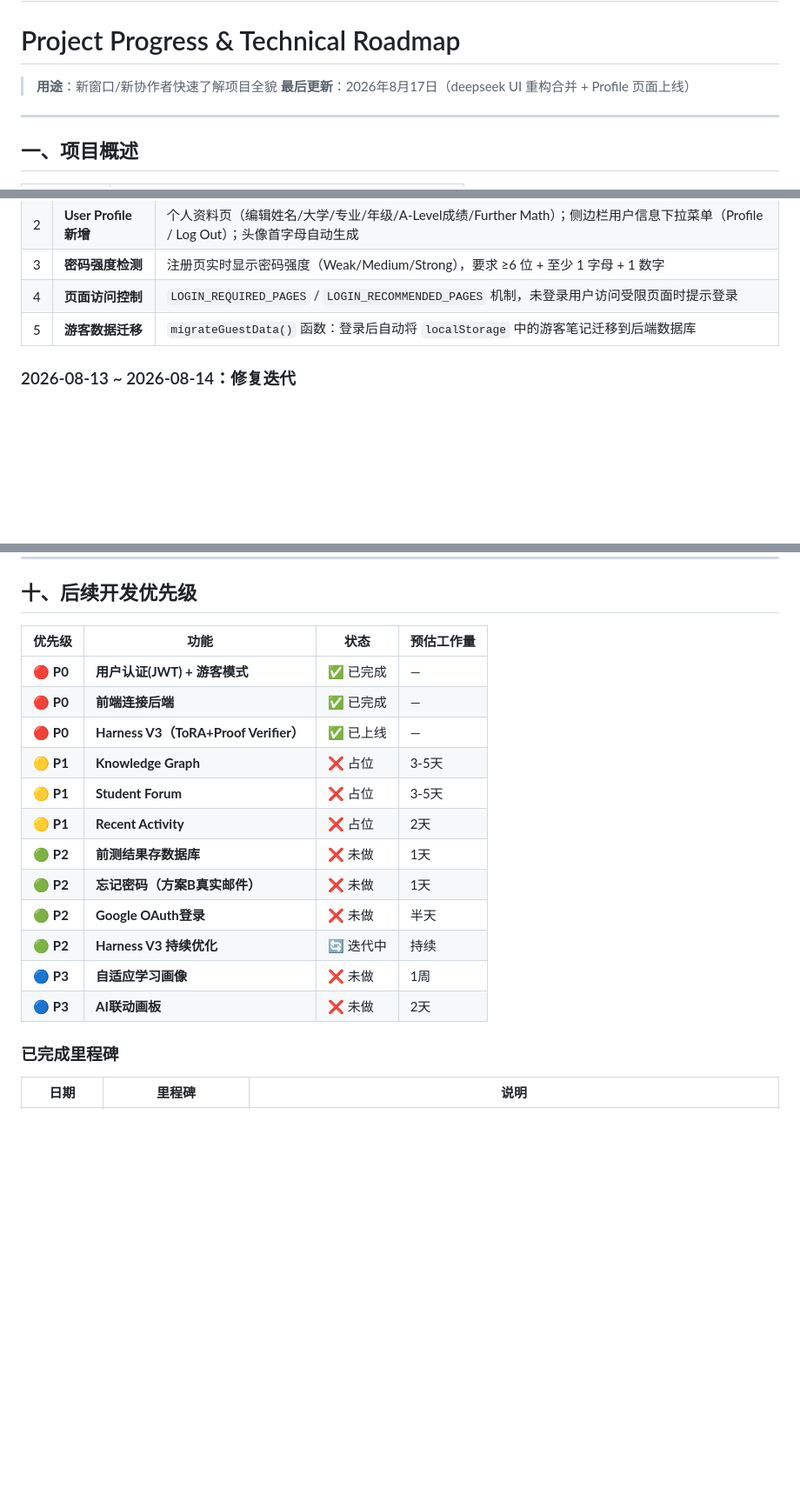
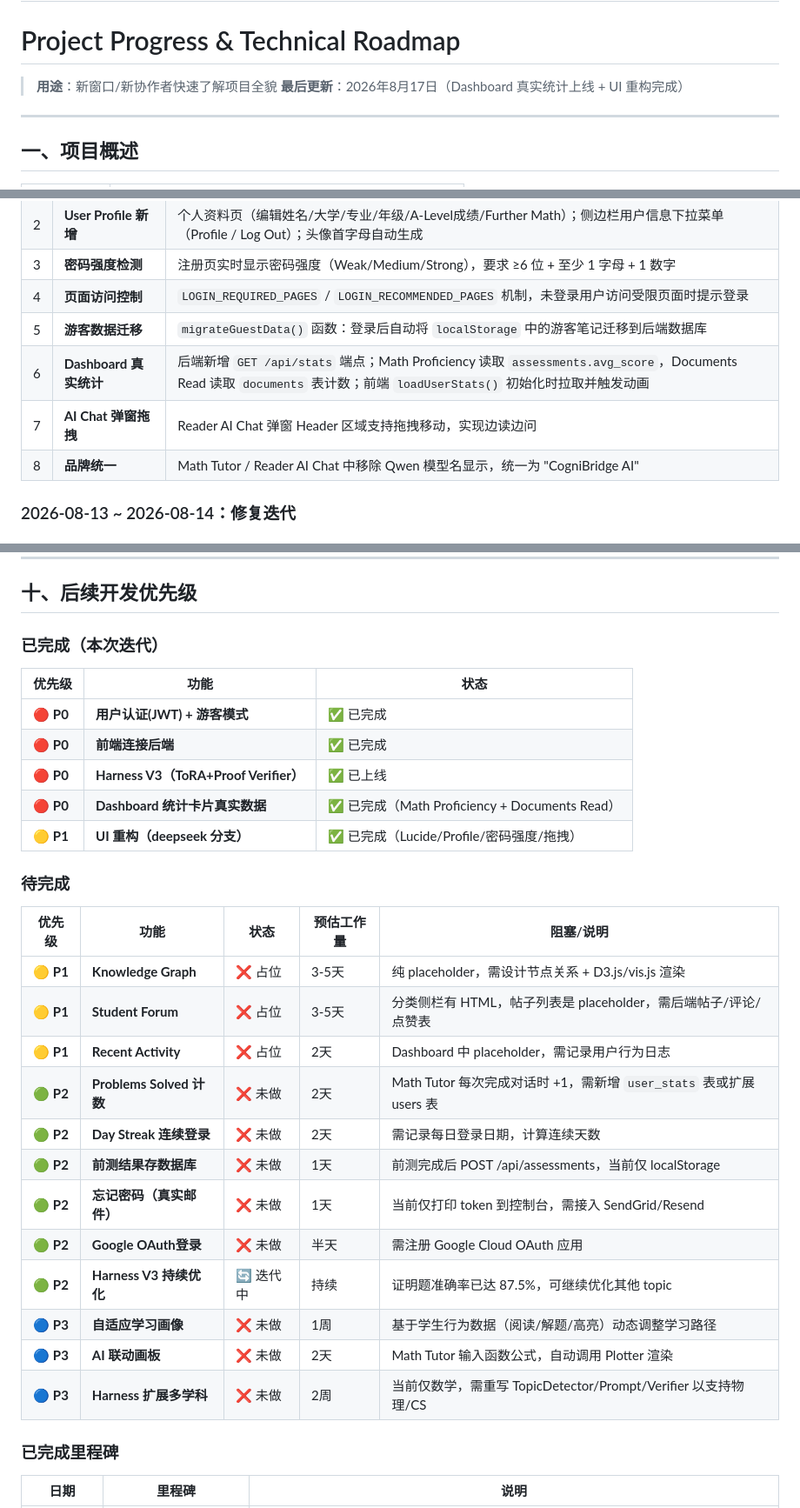
Before and after one commit to pangyueming/ShuYue, a Markdown page: PROJECT_STATUS_AND_ROADMAP.md, 3 parts joined by grey strips. Shown at 87% size. Drawn GitHub-style; blank space fills up the shorter version.

Commit message:
docs: Update PROJECT_STATUS_AND_ROADMAP.md
- Mark Dashboard real-time stats (P0) as completed
- Add Problems Solved / Day Streak as P2 todos
- Restructure priority table: split completed vs pending
- Update model info (qwen-turbo)
- Add blockers/explanations for each pending item

```diff
--- a/PROJECT_STATUS_AND_ROADMAP.md
+++ b/PROJECT_STATUS_AND_ROADMAP.md
@@ -2,7 +2,7 @@
 # Project Progress & Technical Roadmap
 
 > **用途**：新窗口/新协作者快速了解项目全貌
-> **最后更新**：2026年8月17日（deepseek UI 重构合并 + Profile 页面上线）
+> **最后更新**：2026年8月17日（Dashboard 真实统计上线 + UI 重构完成）
 
 ---
 
@@ -499,6 +499,9 @@ passlib[bcrypt]             # 密码哈希（bcrypt）
 | 3 | **密码强度检测** | 注册页实时显示密码强度（Weak/Medium/Strong），要求 ≥6 位 + 至少 1 字母 + 1 数字 |
 | 4 | **页面访问控制** | `LOGIN_REQUIRED_PAGES` / `LOGIN_RECOMMENDED_PAGES` 机制，未登录用户访问受限页面时提示登录 |
 | 5 | **游客数据迁移** | `migrateGuestData()` 函数：登录后自动将 `localStorage` 中的游客笔记迁移到后端数据库 |
+| 6 | **Dashboard 真实统计** | 后端新增 `GET /api/stats` 端点；Math Proficiency 读取 `assessments.avg_score`，Documents Read 读取 `documents` 表计数；前端 `loadUserStats()` 初始化时拉取并触发动画 |
+| 7 | **AI Chat 弹窗拖拽** | Reader AI Chat 弹窗 Header 区域支持拖拽移动，实现边读边问 |
+| 8 | **品牌统一** | Math Tutor / Reader AI Chat 中移除 Qwen 模型名显示，统一为 "CogniBridge AI" |
 
 ### 2026-08-13 ~ 2026-08-14：修复迭代
 
@@ -532,20 +535,32 @@ passlib[bcrypt]             # 密码哈希（bcrypt）
 
 ## 十、后续开发优先级
 
-| 优先级 | 功能 | 状态 | 预估工作量 |
-|--------|------|------|-----------|
-| 🔴 **P0** | **用户认证(JWT) + 游客模式** | ✅ 已完成 | — |
-| 🔴 **P0** | **前端连接后端** | ✅ 已完成 | — |
-| 🔴 **P0** | **Harness V3（ToRA+Proof Verifier）** | ✅ 已上线 | — |
-| 🟡 **P1** | **Knowledge Graph** | ❌ 占位 | 3-5天 |
-| 🟡 **P1** | **Student Forum** | ❌ 占位 | 3-5天 |
-| 🟡 **P1** | **Recent Activity** | ❌ 占位 | 2天 |
-| 🟢 **P2** | **前测结果存数据库** | ❌ 未做 | 1天 |
-| 🟢 **P2** | **忘记密码（方案B真实邮件）** | ❌ 未做 | 1天 |
-| 🟢 **P2** | **Google OAuth登录** | ❌ 未做 | 半天 |
-| 🟢 **P2** | **Harness V3 持续优化** | 🔄 迭代中 | 持续 |
-| 🔵 **P3** | **自适应学习画像** | ❌ 未做 | 1周 |
-| 🔵 **P3** | **AI联动画板** | ❌ 未做 | 2天 |
+### 已完成（本次迭代）
+
+| 优先级 | 功能 | 状态 |
+|--------|------|------|
+| 🔴 **P0** | **用户认证(JWT) + 游客模式** | ✅ 已完成 |
+| 🔴 **P0** | **前端连接后端** | ✅ 已完成 |
+| 🔴 **P0** | **Harness V3（ToRA+Proof Verifier）** | ✅ 已上线 |
+| 🔴 **P0** | **Dashboard 统计卡片真实数据** | ✅ 已完成（Math Proficiency + Documents Read） |
+| 🟡 **P1** | **UI 重构（deepseek 分支）** | ✅ 已完成（Lucide/Profile/密码强度/拖拽） |
+
+### 待完成
+
+| 优先级 | 功能 | 状态 | 预估工作量 | 阻塞/说明 |
+|--------|------|------|-----------|----------|
+| 🟡 **P1** | **Knowledge Graph** | ❌ 占位 | 3-5天 | 纯 placeholder，需设计节点关系 + D3.js/vis.js 渲染 |
+| 🟡 **P1** | **Student Forum** | ❌ 占位 | 3-5天 | 分类侧栏有 HTML，帖子列表是 placeholder，需后端帖子/评论/点赞表 |
+| 🟡 **P1** | **Recent Activity** | ❌ 占位 | 2天 | Dashboard 中 placeholder，需记录用户行为日志 |
+| 🟢 **P2** | **Problems Solved 计数** | ❌ 未做 | 2天 | Math Tutor 每次完成对话时 +1，需新增 `user_stats` 表或扩展 users 表 |
+| 🟢 **P2** | **Day Streak 连续登录** | ❌ 未做 | 2天 | 需记录每日登录日期，计算连续天数 |
+| 🟢 **P2** | **前测结果存数据库** | ❌ 未做 | 1天 | 前测完成后 POST /api/assessments，当前仅 localStorage |
+| 🟢 **P2** | **忘记密码（真实邮件）** | ❌ 未做 | 1天 | 当前仅打印 token 到控制台，需接入 SendGrid/Resend |
+| 🟢 **P2** | **Google OAuth登录** | ❌ 未做 | 半天 | 需注册 Google Cloud OAuth 应用 |
+| 🟢 **P2** | **Harness V3 持续优化** | 🔄 迭代中 | 持续 | 证明题准确率已达 87.5%，可继续优化其他 topic |
+| 🔵 **P3** | **自适应学习画像** | ❌ 未做 | 1周 | 基于学生行为数据（阅读/解题/高亮）动态调整学习路径 |
+| 🔵 **P3** | **AI 联动画板** | ❌ 未做 | 2天 | Math Tutor 输入函数公式，自动调用 Plotter 渲染 |
+| 🔵 **P3** | **Harness 扩展多学科** | ❌ 未做 | 2周 | 当前仅数学，需重写 TopicDetector/Prompt/Verifier 以支持物理/CS |
 
 ### 已完成里程碑
 
```
Also changed, not shown: other parts of PROJECT_STATUS_AND_ROADMAP.md (+2 -2 lines).
